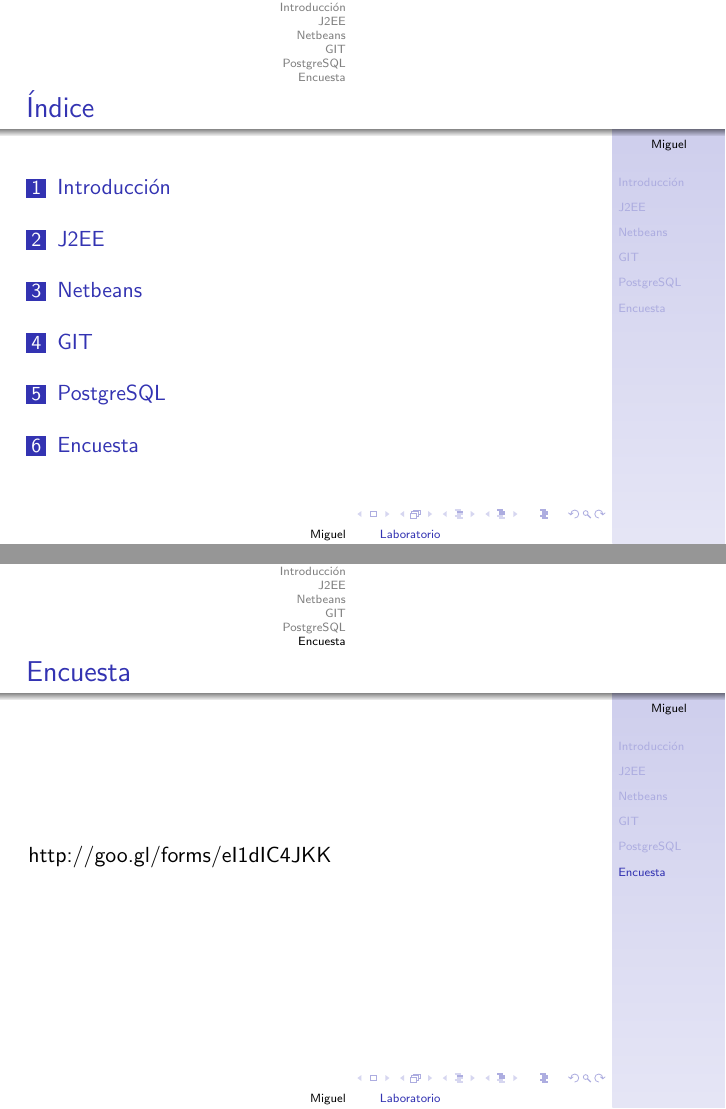
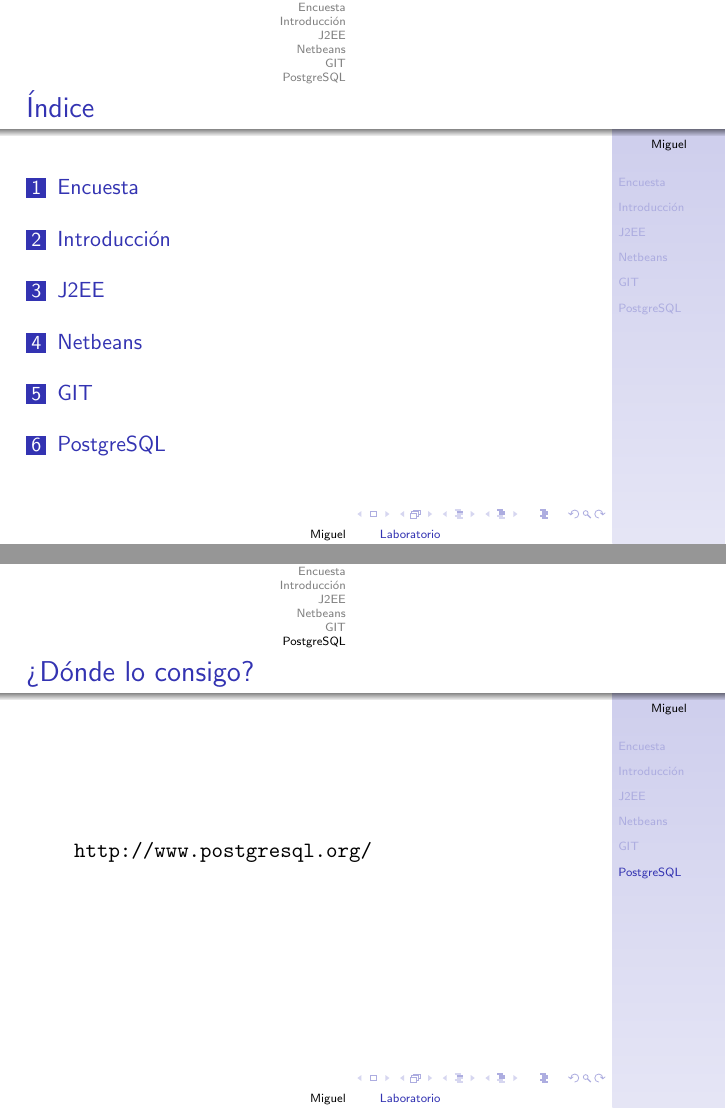
Before and after one commit to miguelpinia/laboratorio-is, LaTeX slides (lab-27-01-2015/presentacion.tex): pages 2 and 13 of 13, joined at a grey line. Compiled offline with pdfLaTeX.

Commit message:
Modifica el archivo de licencia.
Añade más frame a la presentación del día 27-01-2015.

```diff
--- a/lab-27-01-2015/presentacion.tex
+++ b/lab-27-01-2015/presentacion.tex
@@ -21,6 +21,12 @@
 \begin{frame}
   \frametitle{Índice}
   \tableofcontents
+\end{frame}
+
+\section{Encuesta}
+\begin{frame}
+  \frametitle{Encuesta}
+  http://goo.gl/forms/eI1dIC4JKK
 \end{frame}
 
 \section{Introducción}
@@ -122,10 +128,5 @@
     http://www.postgresql.org/
   \end{verbatim}
 \end{frame}
-\section{Encuesta}
-\begin{frame}
-  \frametitle{Encuesta}
-  http://goo.gl/forms/eI1dIC4JKK
-\end{frame}
 
 \end{document}
```
Also changed, not shown: 1 other file.
